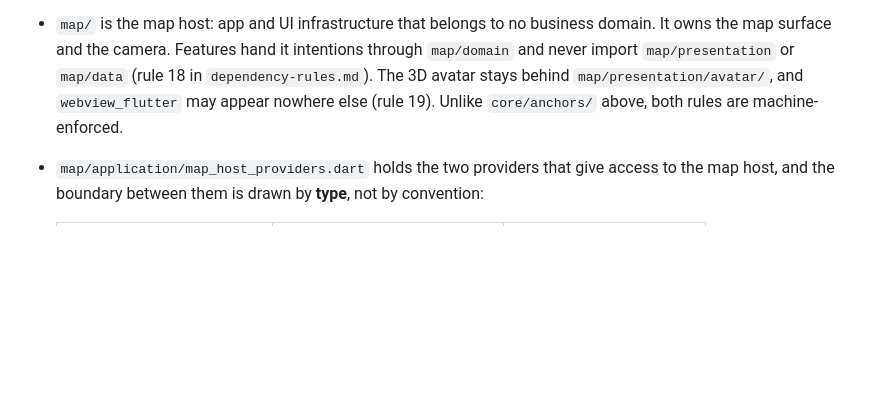
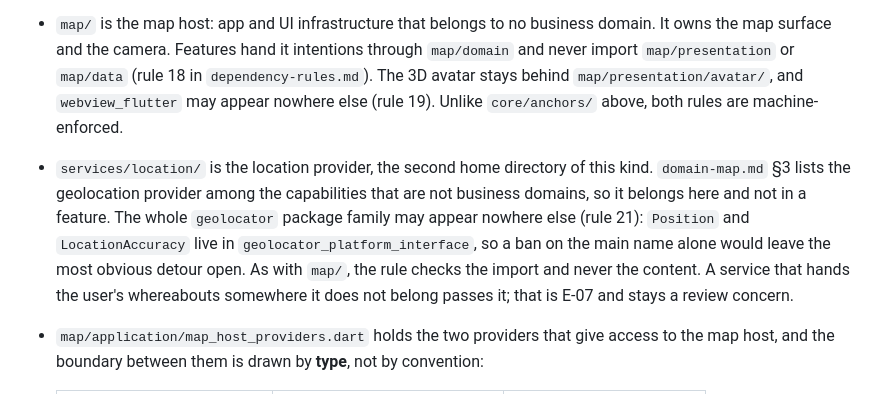
Before and after one commit to Daigon2/flutter-fact, a Markdown page: docs/architecture/project-structure.md, the part around the change. Rendered like a GitHub page; blank space fills up the shorter version.

Commit message:
docs(architecture): services/location/ als zweites Heimatverzeichnis beschreiben
project-structure.md beschrieb Heimatverzeichnis-Regeln nur fuer lib/map/.
Dieselbe Luecke wie bei Regel 20, die bis gestern nur im Skript stand.

Co-Authored-By: Claude Opus 5 <noreply@anthropic.com>

```diff
--- a/docs/architecture/project-structure.md
+++ b/docs/architecture/project-structure.md
@@ -147,6 +147,16 @@ features/settings/
   `map/presentation/avatar/`, and `webview_flutter` may appear nowhere else
   (rule 19). Unlike `core/anchors/` above, both rules are machine-enforced.
 
+- `services/location/` is the location provider, the second home directory of
+  this kind. `domain-map.md` §3 lists the geolocation provider among the
+  capabilities that are not business domains, so it belongs here and not in a
+  feature. The whole `geolocator` package family may appear nowhere else
+  (rule 21): `Position` and `LocationAccuracy` live in
+  `geolocator_platform_interface`, so a ban on the main name alone would leave
+  the most obvious detour open. As with `map/`, the rule checks the import and
+  never the content. A service that hands the user's whereabouts somewhere it
+  does not belong passes it; that is E-07 and stays a review concern.
+
 - `map/application/map_host_providers.dart` holds the two providers that give
   access to the map host, and the boundary between them is drawn by **type**,
   not by convention:
```
